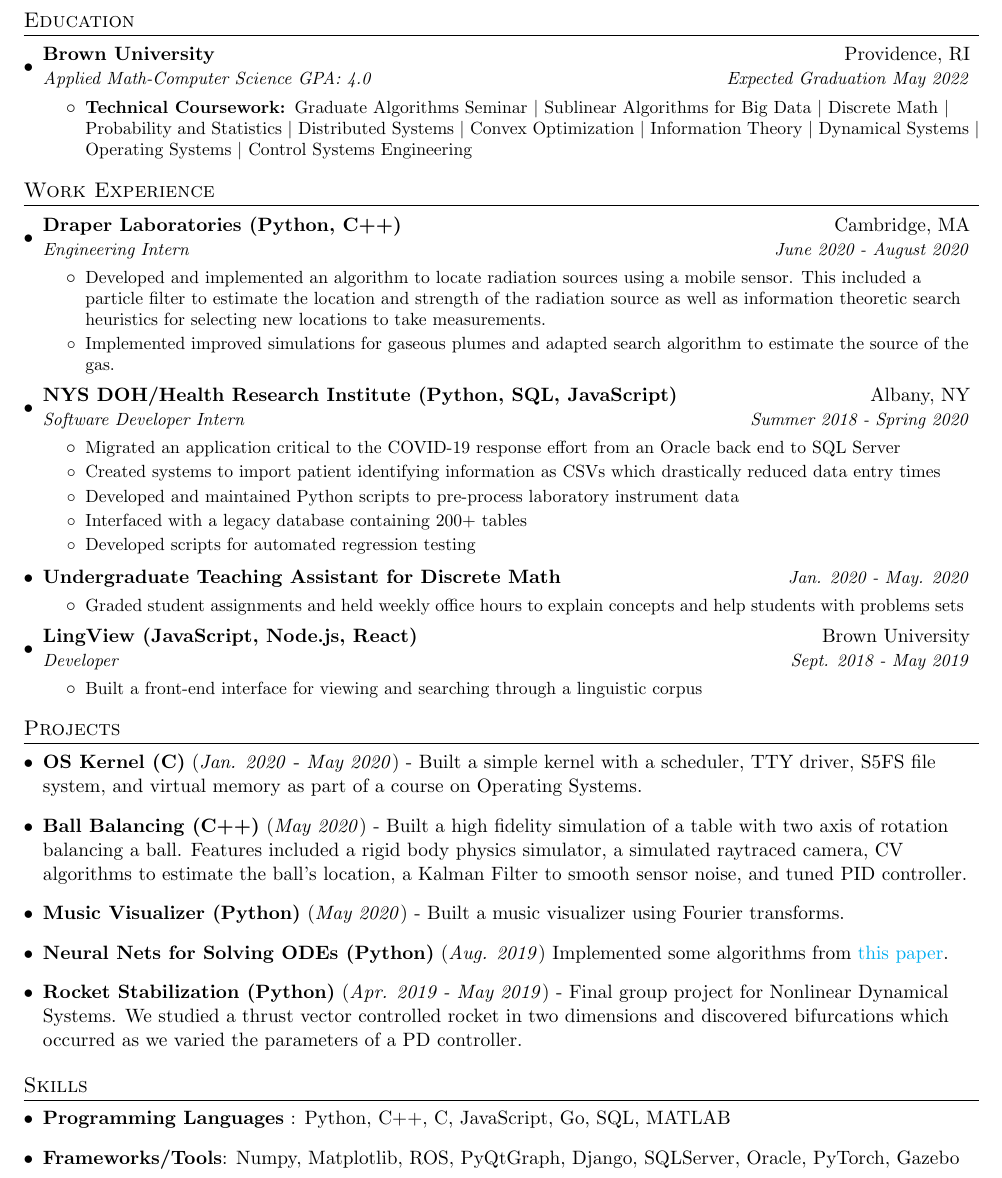
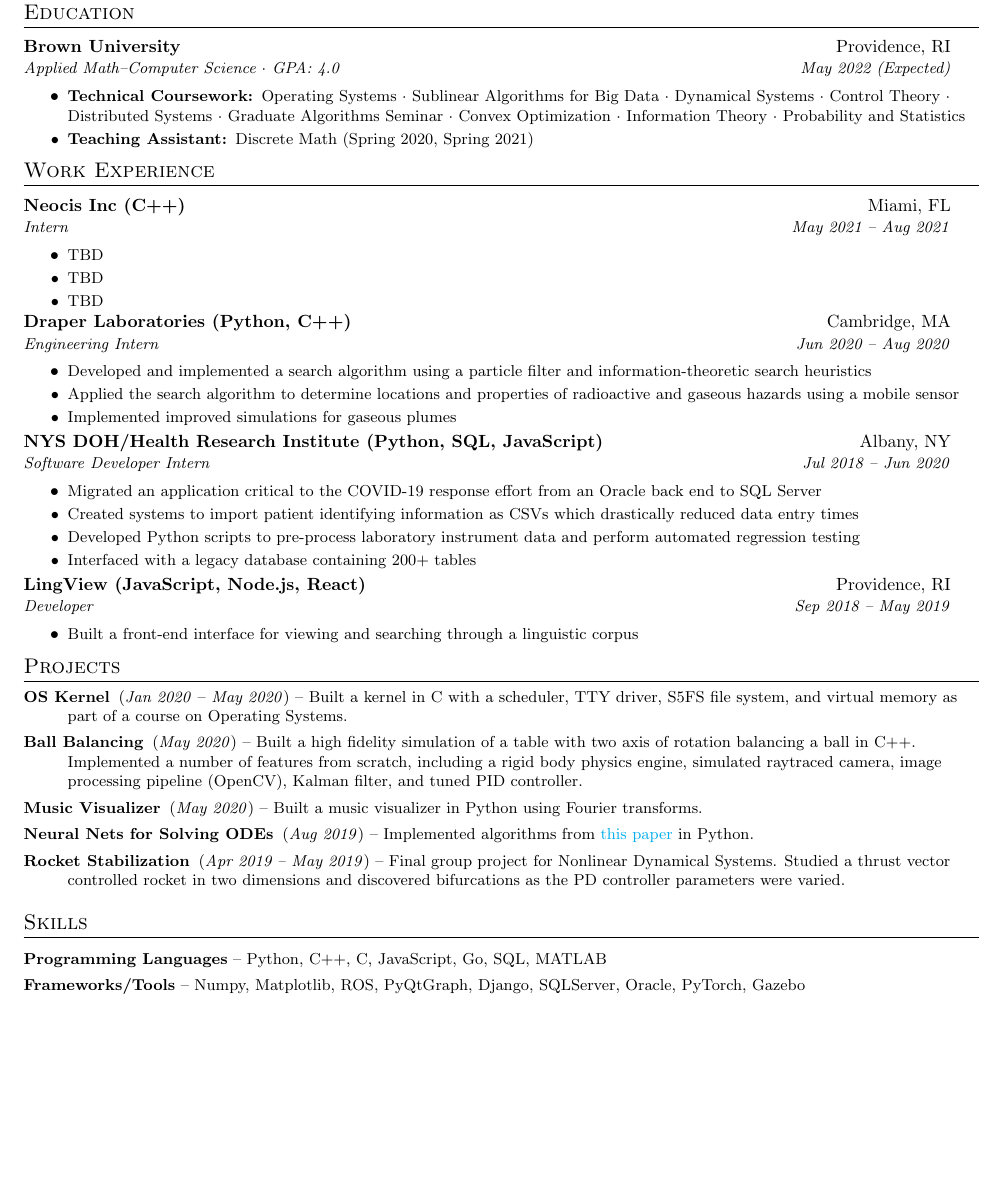
Before and after one commit to tottaway/resume, a LaTeX CV (Resume.tex): part of page 1 of 2 before the commit and part of the page after it, cut so that both start at the same text, the shorter picture padded with empty space. Compiled offline with pdfLaTeX.

Commit message:
more updates

```diff
--- a/Resume.tex
+++ b/Resume.tex
@@ -4,7 +4,7 @@
 % License : MIT
 %------------------------
 
-\documentclass[letterpaper,11pt]{article}
+\documentclass[letterpaper,10pt]{article}
 
 \usepackage{latexsym}
 \usepackage[empty]{fullpage}
@@ -99,10 +98,11 @@
   \resumeSubHeadingListStart
     \resumeSubheading
         {Brown University}{Providence, RI}
-        {Applied Math-Computer Science GPA: 4.0}{Expected Graduation May 2022}
+        {Applied Math--Computer Science $\cdot$ GPA: 4.0}{May 2022 (Expected)}
         \resumeItemListStart
             \resumeItem{Technical Coursework: }
-            {Graduate Algorithms Seminar $\vert$ Sublinear Algorithms for Big Data $\vert$ Discrete Math $\vert$ Probability and Statistics $\vert$ Distributed Systems $\vert$ Convex Optimization $\vert$ Information Theory $\vert$ Dynamical Systems $\vert$ Operating Systems $\vert$ Control Systems Engineering}
+            {Operating Systems $\cdot$ Sublinear Algorithms for Big Data $\cdot$ Dynamical Systems $\cdot$ Control Theory $\cdot$ Distributed Systems $\cdot$ Graduate Algorithms Seminar $\cdot$ Convex Optimization $\cdot$ Information Theory $\cdot$ Probability and Statistics}
+            \resumeItem{Teaching Assistant: } {Discrete Math (Spring 2020, Spring 2021)}
         \resumeItemListEnd
 
     % \resumeSubheadingSimple{Albany High School}{Albany, NY}
@@ -119,38 +119,40 @@
 %-----------Paid Experience---------------
 \section{Work Experience}
   \resumeSubHeadingListStart
-  \resumeSubheading{Draper Laboratories (Python, C++)}
-    {Cambridge, MA}{Engineering Intern}{June 2020 - August 2020}
+    \resumeSubheading{Neocis Inc (C++)}{Miami, FL}{Intern}{May 2021 -- Aug 2021}
       \resumeItemListStart
         \resumeItem{}
-        {Developed and implemented an algorithm to locate radiation sources using a mobile sensor. This included a particle filter to estimate the location and strength of the radiation source as well as information theoretic search heuristics for selecting new locations to take measurements.}
+        {TBD}
         \resumeItem{}
-        {Implemented improved simulations for gaseous plumes and adapted search algorithm to estimate the source of the gas.}
+        {TBD}
+        \resumeItem{}
+        {TBD}
+      \resumeItemListEnd
+  \resumeSubheading{Draper Laboratories (Python, C++)}
+    {Cambridge, MA}{Engineering Intern}{Jun 2020 -- Aug 2020}
+      \resumeItemListStart
+        \resumeItem{}
+        {Developed and implemented a search algorithm using a particle filter and information-theoretic search heuristics}
+        \resumeItem{}
+        {Applied the search algorithm to determine locations and properties of radioactive and gaseous hazards using a mobile sensor}
+        \resumeItem{}
+        {Implemented improved simulations for gaseous plumes}
       \resumeItemListEnd
       \resumeSubheading{NYS DOH/Health Research Institute (Python, SQL, JavaScript)}
-    {Albany, NY}{Software Developer Intern}{Summer 2018 - Spring 2020}
+    {Albany, NY}{Software Developer Intern}{Jul 2018 -- Jun 2020}
       \resumeItemListStart
         \resumeItem{}
         {Migrated an application critical to the COVID-19 response effort from an Oracle back end to SQL Server}
         \resumeItem{}
         {Created systems to import patient identifying information as CSVs which drastically reduced data entry times}
         \resumeItem{}
-        {Developed and maintained Python scripts to pre-process laboratory instrument data}
+        {Developed Python scripts to pre-process laboratory instrument data and perform automated regression testing}
         \resumeItem{}
         {Interfaced with a legacy database containing 200+ tables}
-        \resumeItem{}
-        {Developed scripts for automated regression testing}
         % \resumeItem{}
         % {Built automated systems for HL7 message generation to expand Remote Order Entry accessibility}
       \resumeItemListEnd
-    \resumeSubheadingSimple{Undergraduate Teaching Assistant for Discrete Math}
-    {Jan. 2020 - May. 2020}
-      \resumeItemListStart
-        \resumeItem{}
-        {Graded student assignments and held weekly office hours to explain concepts and help students with problems sets}
-        {}
-      \resumeItemListEnd
-    \resumeSubheading{LingView (JavaScript, Node.js, React)}{Brown University}{Developer}{Sept. 2018 - May 2019}
+    \resumeSubheading{LingView (JavaScript, Node.js, React)}{Providence, RI}{Developer}{Sep 2018 -- May 2019}
       \resumeItemListStart
         \resumeItem{}
         {Built a front-end interface for viewing and searching through a linguistic corpus}
@@ -163,30 +165,32 @@
 
 %-----Projects and Volunteer Work-------
 \section{Projects}
-  \resumeSubHeadingListStart
-\item \textbf{OS Kernel (C)} (\textit{Jan. 2020} - \textit{May 2020}) - Built a simple kernel with a scheduler, TTY driver, S5FS file system, and virtual memory as part of a course on Operating Systems.
-\item \textbf{Ball Balancing (C++)} (\textit{May 2020}) - Built a high fidelity simulation of a table with two axis of rotation balancing a ball. Features included a rigid body physics simulator, a simulated raytraced camera, CV algorithms to estimate the ball's location, a Kalman Filter to smooth sensor noise, and tuned PID controller.
-\item \textbf{Music Visualizer (Python)} (\textit{May 2020}) - Built a music visualizer using Fourier transforms.
-\item \textbf{Neural Nets for Solving ODEs (Python)} (\textit{Aug. 2019}) Implemented some algorithms from \href{https://arxiv.org/abs/physics/9705023}{this paper}.
+\small{
+\begin{description}
+  \item[OS Kernel] (\textit{Jan 2020} -- \textit{May 2020}) -- Built a kernel in C with a scheduler, TTY driver, S5FS file system, and virtual memory as part of a course on Operating Systems.
+  \item[Ball Balancing] (\textit{May 2020}) -- Built a high fidelity simulation of a table with two axis of rotation balancing a ball in C++. Implemented a number of features from scratch, including a rigid body physics engine, simulated raytraced camera, image processing pipeline (OpenCV), Kalman filter, and tuned PID controller.
+  \item[Music Visualizer] (\textit{May 2020}) -- Built a music visualizer in Python using Fourier transforms.
+  \item[Neural Nets for Solving ODEs] (\textit{Aug 2019}) -- Implemented algorithms from \href{https://arxiv.org/abs/physics/9705023}{this paper} in Python.
             % \resumeItem{}
             % {Implementing custom optimization algorithm with quadratic convergance}
-\item \textbf{Rocket Stabilization (Python)} (\textit{Apr. 2019 - May 2019}) - Final group project for Nonlinear Dynamical Systems. We studied a thrust vector controlled rocket in two dimensions and discovered bifurcations which occurred as we varied the parameters of a PD controller.
+  \item[Rocket Stabilization] (\textit{Apr 2019 -- May 2019}) -- Final group project for Nonlinear Dynamical Systems. Studied a thrust vector controlled rocket in two dimensions and discovered bifurcations as the PD controller parameters were varied.
         %   \resumeItemListEnd
         % \resumeSubheadingSimple
-        %   {Exploring Numerical Methods}{Oct. 2018 - Apr. 2019}
+        %   {Exploring Numerical Methods}{Oct. 2018 -- Apr. 2019}
         %   \resumeItemListStart
         %     \resumeItem{}
         %       {Explored algorithms for finding numerical approximations to differential equations using Python's numpy library}
         %     \resumeItem{}
         %       {Created visualizations for systems such as the 3-D wave equation and particles in chaotic systems}
         %   \resumeItemListEnd
-    \resumeSubHeadingListEnd
+\end{description}
+}
 % -------Skills--------
 \section{Skills}
   \resumeSubHeadingListStart
-    \item \textbf{Programming Languages} : Python, C++, C, JavaScript, Go, SQL, MATLAB
+    \item \textbf{Programming Languages} -- Python, C++, C, JavaScript, Go, SQL, MATLAB
     % \item \textbf{Communication \& Adaptibility}: Ability to enter a team of diverse people, listen closely, and work collaboratively to push a project forward
-    \item \textbf{Frameworks/Tools}: Numpy, Matplotlib, ROS, PyQtGraph, Django, SQLServer, Oracle, PyTorch, Gazebo
+    \item \textbf{Frameworks/Tools} -- Numpy, Matplotlib, ROS, PyQtGraph, Django, SQLServer, Oracle, PyTorch, Gazebo
   \resumeSubHeadingListEnd
 \section{Activities}
     \resumeSubHeadingListStart
```
Also changed, not shown: Resume.pdf, Resume.tex (23 more changed lines), 5 other files.
